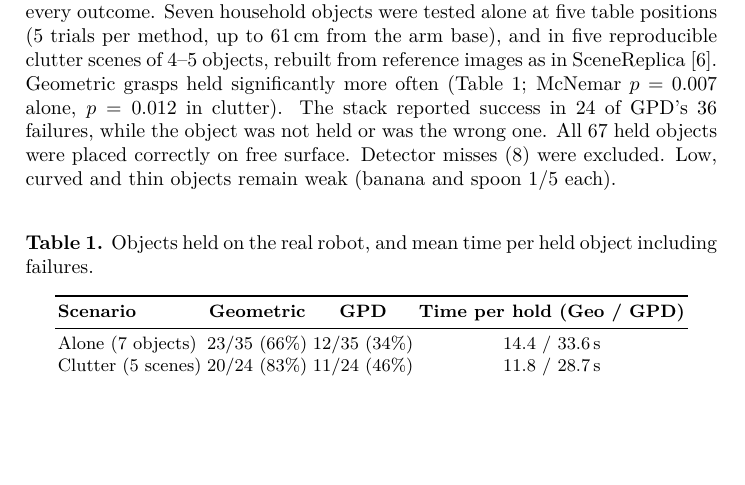
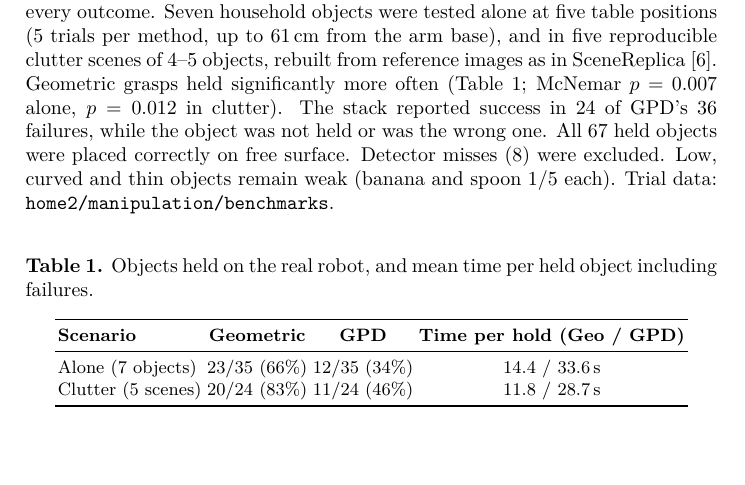
Before and after one commit to RoBorregos/TDP-2027---RoBorregos-Home, a LaTeX thesis (TDPTemplate-master/main.tex, which reads TDPTemplate-master/sections/manipulation.tex): part of page 4 of 10, cut so that both start at the same text, the shorter picture padded with empty space. Compiled offline with XeLaTeX.

Commit message:
Link the manipulation benchmark data in the TDP

```diff
--- a/TDPTemplate-master/sections/manipulation.tex
+++ b/TDPTemplate-master/sections/manipulation.tex
@@ -10,9 +10,7 @@ Target objects are isolated by fusing 2D detections with depth data, and their t
 Placing scores the whole table with Gaussian kernels that reward free space and penalize nearby objects and edges, multiplied by a directional map for spatial requests (e.g., ``in front of X'', Fig.~\ref{fig:manip}a); only front, back, left, right and ``close to'' are supported. For pouring, PCL~\cite{rusu20113d} estimates the container's rim height, and the object is tilted 15\,cm above it at a fixed angle, without feedback on the poured amount.
 
 \subsubsection{Experimental Validation.}
-We compared the geometric generator and GPD on the real robot, each without fallback to the other; an operator confirmed every outcome. Seven household objects were tested alone at five table positions (5 trials per method, up to 61\,cm from the arm base), and in five reproducible clutter scenes of 4--5 objects, rebuilt from reference images as in SceneReplica~\cite{khargonkar2024scenereplica}. Geometric grasps held significantly more often (Table~\ref{tab:manipulation_results}; McNemar $p=0.007$ alone, $p=0.012$ in clutter). The stack reported success in 24 of GPD's 36 failures, while the object was not held or was the wrong one. All 67 held objects were placed correctly on free surface. Detector misses (8) were excluded. Low, curved and thin objects remain weak (banana and spoon 1/5 each).
-
-% TODO add the public link to the trial data here
+We compared the geometric generator and GPD on the real robot, each without fallback to the other; an operator confirmed every outcome. Seven household objects were tested alone at five table positions (5 trials per method, up to 61\,cm from the arm base), and in five reproducible clutter scenes of 4--5 objects, rebuilt from reference images as in SceneReplica~\cite{khargonkar2024scenereplica}. Geometric grasps held significantly more often (Table~\ref{tab:manipulation_results}; McNemar $p=0.007$ alone, $p=0.012$ in clutter). The stack reported success in 24 of GPD's 36 failures, while the object was not held or was the wrong one. All 67 held objects were placed correctly on free surface. Detector misses (8) were excluded. Low, curved and thin objects remain weak (banana and spoon 1/5 each). Trial data: \href{https://github.com/RoBorregos/home2/tree/main/manipulation/benchmarks/2026-11}{\texttt{home2/manipulation/benchmarks}}.
 
 \begin{table}[h]
 \centering
```
